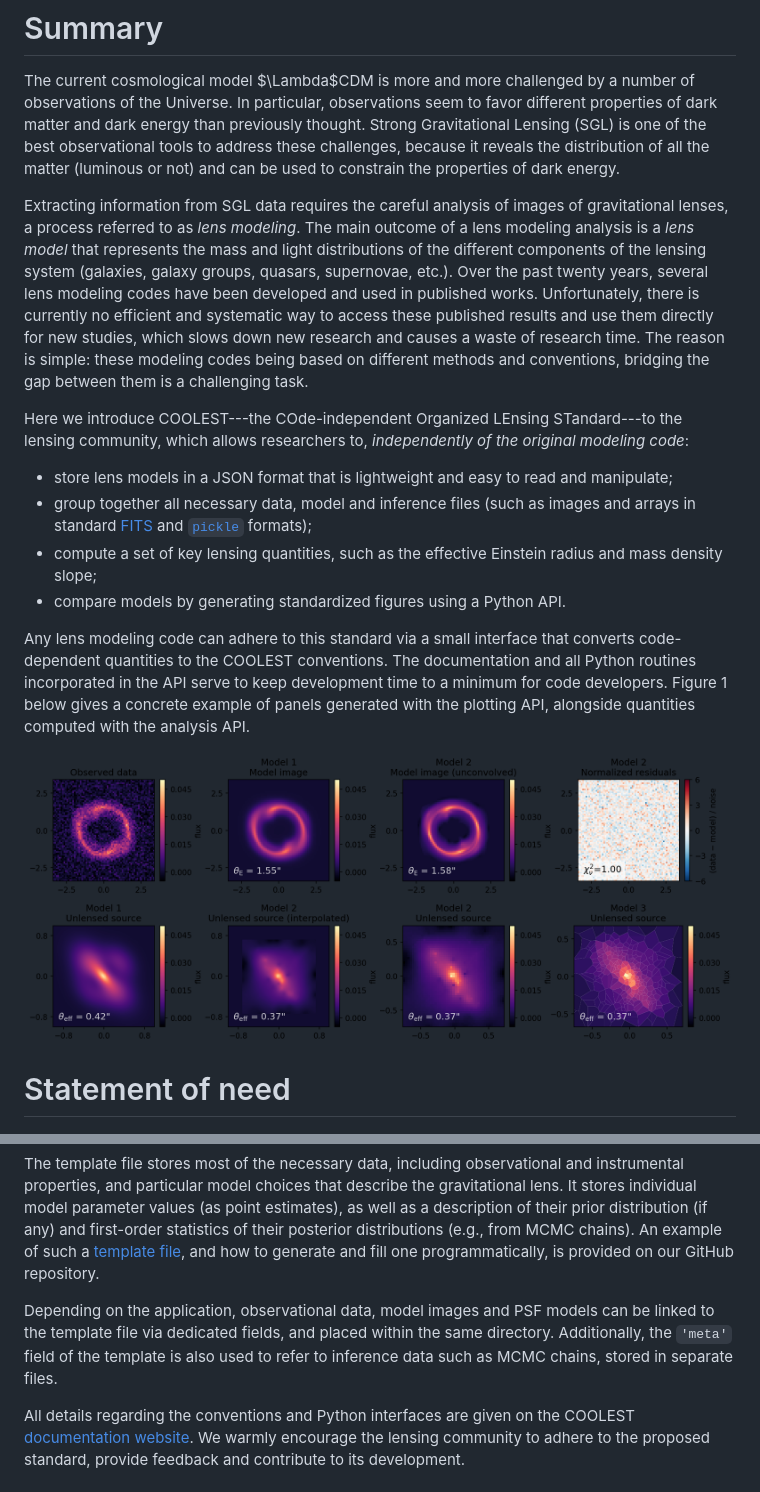
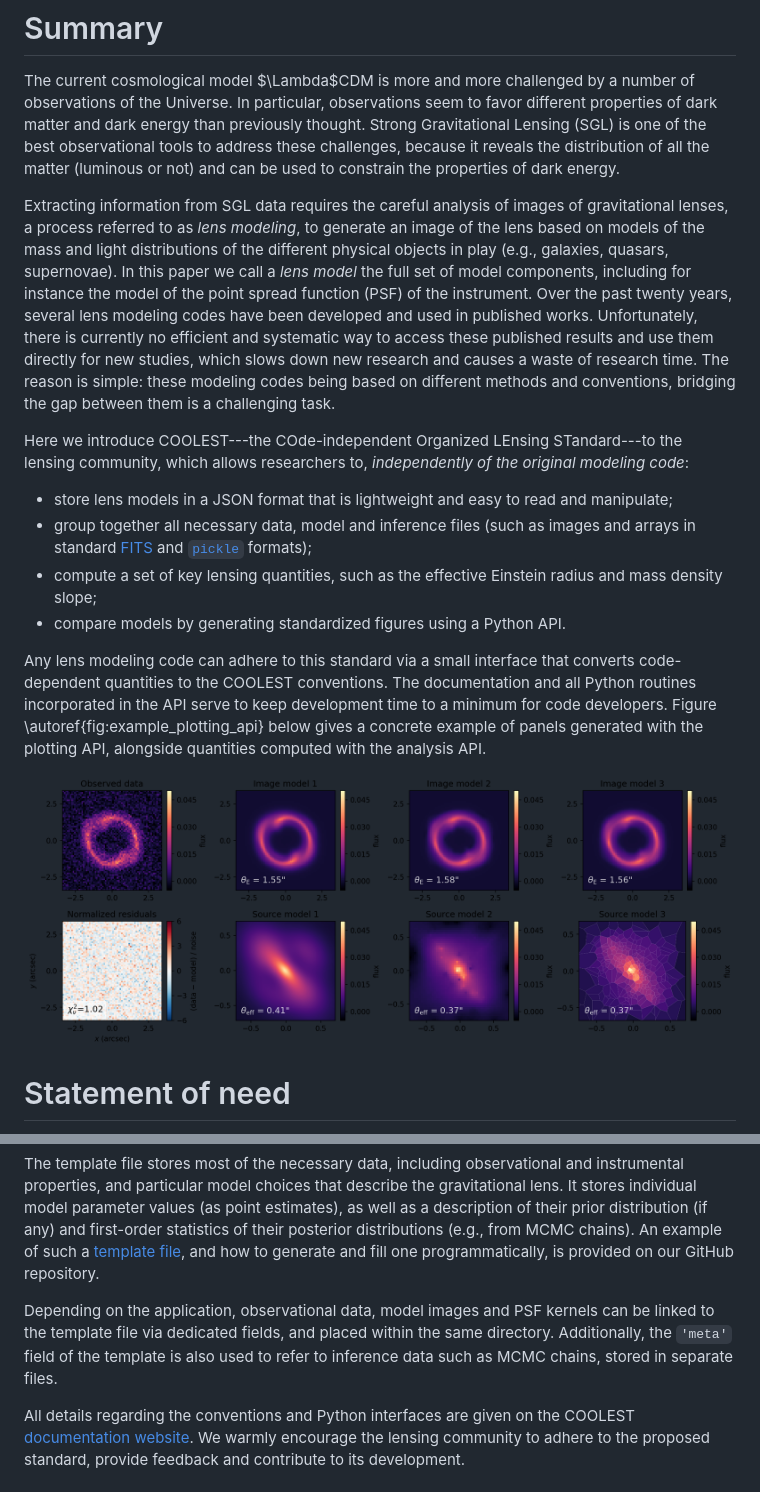
Before and after one commit to aymgal/COOLEST, a Markdown page: joss/paper.md, 2 parts joined by grey strips. Drawn GitHub-style; pictures changed too: joss/coolest_plot_example.png.

Commit message:
Update JOSS paper

```diff
--- a/joss/paper.md
+++ b/joss/paper.md
@@ -40,7 +40,7 @@ bibliography: paper.bib
 
 The current cosmological model $\Lambda$CDM is more and more challenged by a number of observations of the Universe. In particular, observations seem to favor different properties of dark matter and dark energy than previously thought. Strong Gravitational Lensing (SGL) is one of the best observational tools to address these challenges, because it reveals the distribution of all the matter (luminous or not) and can be used to constrain the properties of dark energy.
 
-Extracting information from SGL data requires the careful analysis of images of gravitational lenses, a process referred to as _lens modeling_. The main outcome of a lens modeling analysis is a _lens model_ that represents the mass and light distributions of the different components of the lensing system (galaxies, galaxy groups, quasars, supernovae, etc.). Over the past twenty years, several lens modeling codes have been developed and used in published works. Unfortunately, there is currently no efficient and systematic way to access these published results and use them directly for new studies, which slows down new research and causes a waste of research time. The reason is simple: these modeling codes being based on different methods and conventions, bridging the gap between them is a challenging task.
+Extracting information from SGL data requires the careful analysis of images of gravitational lenses, a process referred to as _lens modeling_, to generate an image of the lens based on models of the mass and light distributions of the different physical objects in play (e.g., galaxies, quasars, supernovae). In this paper we call a _lens model_ the full set of model components, including for instance the model of the point spread function (PSF) of the instrument. Over the past twenty years, several lens modeling codes have been developed and used in published works. Unfortunately, there is currently no efficient and systematic way to access these published results and use them directly for new studies, which slows down new research and causes a waste of research time. The reason is simple: these modeling codes being based on different methods and conventions, bridging the gap between them is a challenging task.
 
 Here we introduce COOLEST---the COde-independent Organized LEnsing STandard---to the lensing community, which allows researchers to, _independently of the original modeling code_:
 
@@ -49,9 +49,9 @@ Here we introduce COOLEST---the COde-independent Organized LEnsing STandard---to
 - compute a set of key lensing quantities, such as the effective Einstein radius and mass density slope;
 - compare models by generating standardized figures using a Python API.
 
-Any lens modeling code can adhere to this standard via a small interface that converts code-dependent quantities to the COOLEST conventions. The documentation and all Python routines incorporated in the API serve to keep development time to a minimum for code developers. Figure 1 below gives a concrete example of panels generated with the plotting API, alongside quantities computed with the analysis API.
+Any lens modeling code can adhere to this standard via a small interface that converts code-dependent quantities to the COOLEST conventions. The documentation and all Python routines incorporated in the API serve to keep development time to a minimum for code developers. Figure \autoref{fig:example_plotting_api} below gives a concrete example of panels generated with the plotting API, alongside quantities computed with the analysis API.
 
-![Figure generated from the output of 3 different lens modelling codes after converting it to the COOLEST standard and using the accompanying plotting API. The codes model the source in fundamentally different ways: analytically with shapelets (model 1), using wavelets on a regular grid (model 2), using the semi-linear inversion technique on an adaptive grid (model 3). Top row, from left to right: observation of a strongly lensed source (simulated), best-fit models produced by models 1 and 2, model residuals from model 2. Bottom row: source models 1 (analytical) and 2 (regular pixelated) interpolated at a higher resolution, source model 2 on its original grid, and source model 3 (irregular pixelated) on its original grid. \label{fig:example_plotting_api}](coolest_plot_example.png)
+![Figure generated from the output of 3 different lens modeling codes after converting it to the COOLEST standard and using the accompanying plotting API. In this example, each code models the source in fundamentally different ways: analytically with shapelets (model 1), using wavelets on a regular grid (model 2), using the semi-linear inversion technique on an adaptive grid (model 3). The top left panel shows the (simulated) observation, while the bottom left panel shows model residuals (residuals from other models are indistinguishable). Remaining column, from left to right, contain for each code the image of the model (top row) and the image of the reconstructed source (bottom row). \label{fig:example_plotting_api}](coolest_plot_example.png)
 
 # Statement of need
 
@@ -79,7 +79,7 @@ COOLEST is composed of three distinct building blocks:
 
 The template file stores most of the necessary data, including observational and instrumental properties, and particular model choices that describe the gravitational lens. It stores individual model parameter values (as point estimates), as well as a description of their prior distribution (if any) and first-order statistics of their posterior distributions (e.g., from MCMC chains). An example of such a [template file](https://github.com/aymgal/COOLEST/blob/main/examples), and how to generate and fill one programmatically, is provided on our GitHub repository.
 
-Depending on the application, observational data, model images and PSF models can be linked to the template file via dedicated fields, and placed within the same directory. Additionally, the `'meta'` field of the template is also used to refer to inference data such as MCMC chains, stored in separate files.
+Depending on the application, observational data, model images and PSF kernels can be linked to the template file via dedicated fields, and placed within the same directory. Additionally, the `'meta'` field of the template is also used to refer to inference data such as MCMC chains, stored in separate files.
 
 All details regarding the conventions and Python interfaces are given on the COOLEST [documentation website](https://coolest.readthedocs.io). We warmly encourage the lensing community to adhere to the proposed standard, provide feedback and contribute to its development.
 
```
Also changed, not shown: other parts of joss/paper.md (+2 -2 lines), 1 other file.
